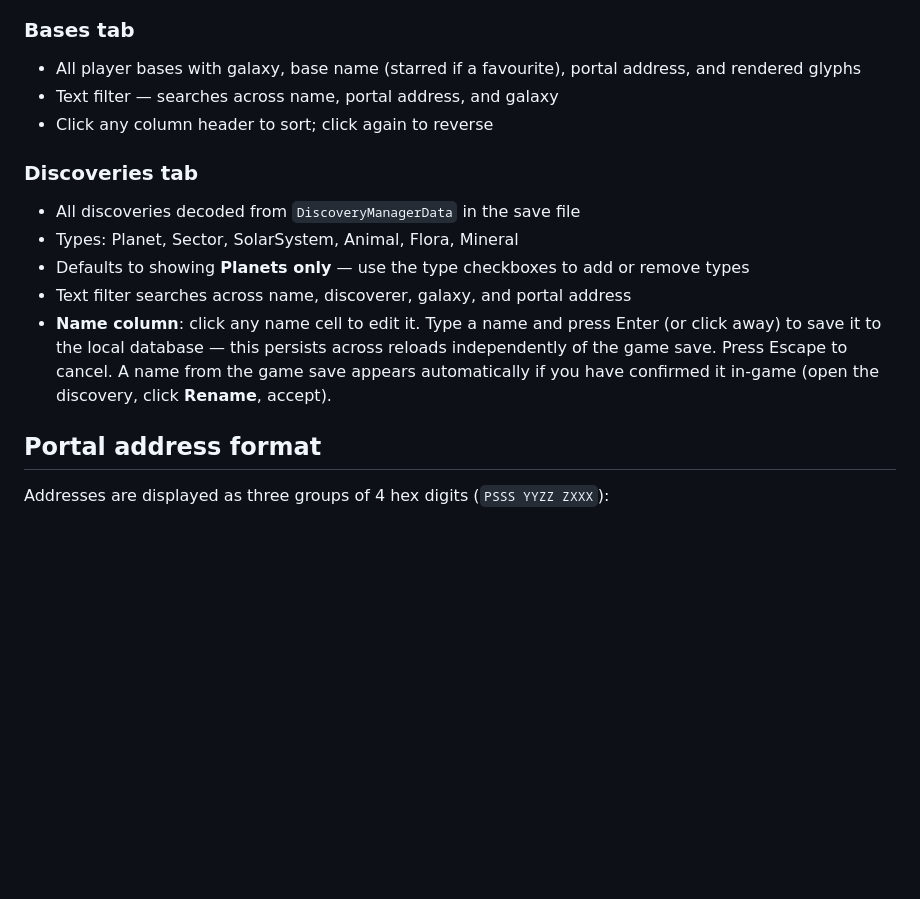
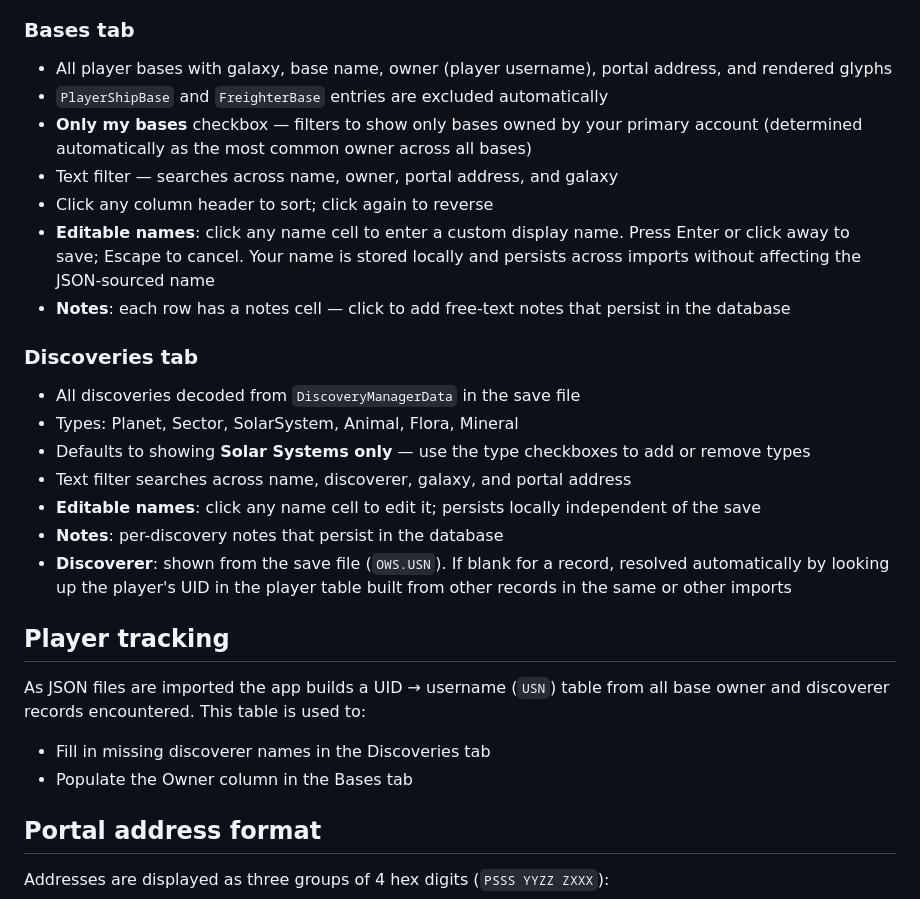
Before and after one commit to JimMcHale/nms_viewer, a Markdown page: README.md, the part around one of its changes. Drawn GitHub-style; blank space fills up the shorter version.

```diff
--- a/README.md
+++ b/README.md
@@ -61,15 +69,27 @@ On startup the console shows each file's status. Already-processed files are ski
 
 ### Bases tab
-- All player bases with galaxy, base name (starred if a favourite), portal address, and rendered glyphs
-- Text filter — searches across name, portal address, and galaxy
+- All player bases with galaxy, base name, owner (player username), portal address, and rendered glyphs
+- `PlayerShipBase` and `FreighterBase` entries are excluded automatically
+- **Only my bases** checkbox — filters to show only bases owned by your primary account (determined automatically as the most common owner across all bases)
+- Text filter — searches across name, owner, portal address, and galaxy
 - Click any column header to sort; click again to reverse
+- **Editable names**: click any name cell to enter a custom display name. Press Enter or click away to save; Escape to cancel. Your name is stored locally and persists across imports without affecting the JSON-sourced name
+- **Notes**: each row has a notes cell — click to add free-text notes that persist in the database
 
 ### Discoveries tab
 - All discoveries decoded from `DiscoveryManagerData` in the save file
 - Types: Planet, Sector, SolarSystem, Animal, Flora, Mineral
-- Defaults to showing **Planets only** — use the type checkboxes to add or remove types
+- Defaults to showing **Solar Systems only** — use the type checkboxes to add or remove types
 - Text filter searches across name, discoverer, galaxy, and portal address
-- **Name column**: click any name cell to edit it. Type a name and press Enter (or click away) to save it to the local database — this persists across reloads independently of the game save. Press Escape to cancel. A name from the game save appears automatically if you have confirmed it in-game (open the discovery, click **Rename**, accept).
+- **Editable names**: click any name cell to edit it; persists locally independent of the save
+- **Notes**: per-discovery notes that persist in the database
+- **Discoverer**: shown from the save file (`OWS.USN`). If blank for a record, resolved automatically by looking up the player's UID in the player table built from other records in the same or other imports
+
+## Player tracking
+
+As JSON files are imported the app builds a UID → username (`USN`) table from all base owner and discoverer records encountered. This table is used to:
+- Fill in missing discoverer names in the Discoveries tab
+- Populate the Owner column in the Bases tab
 
 ## Portal address format
 
```
Also changed, not shown: other parts of README.md (+23 -29 lines).
